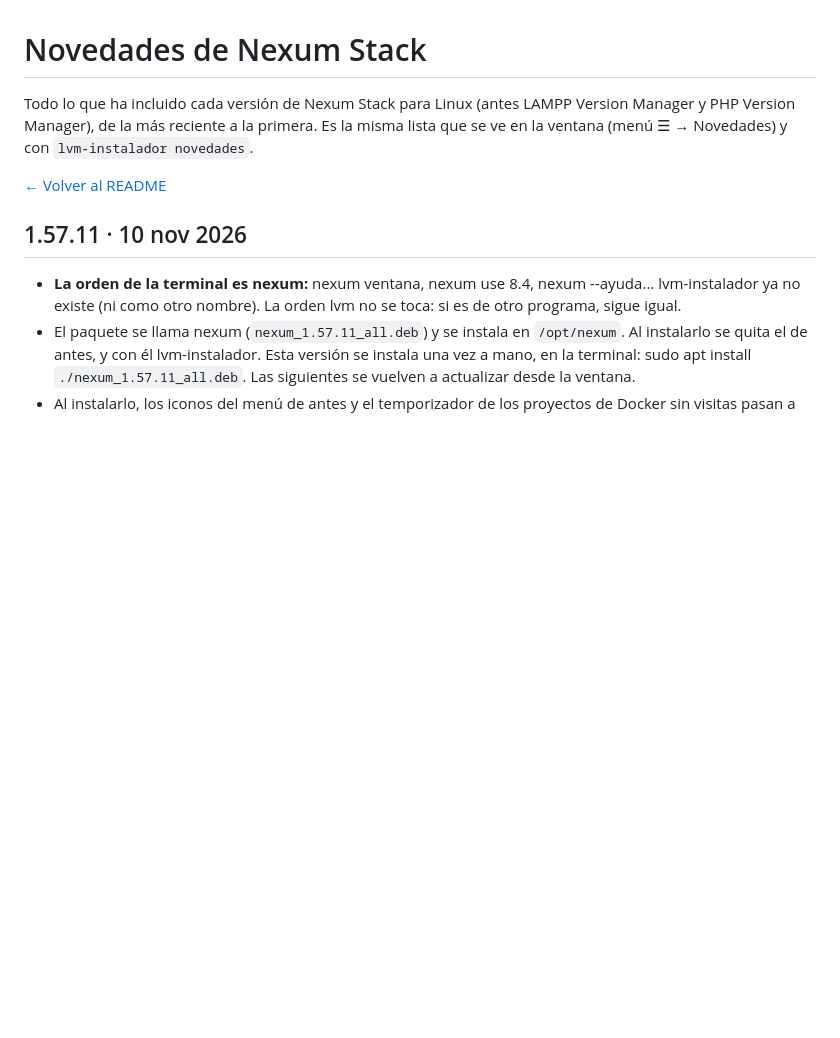
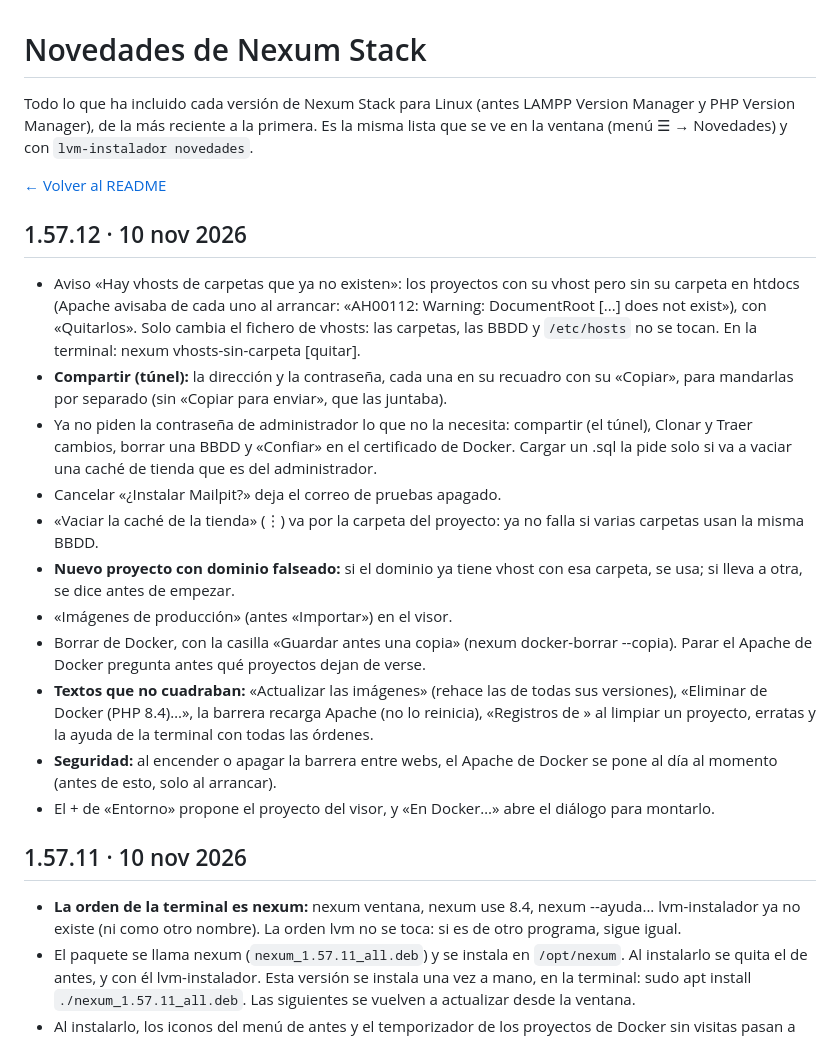
Before and after one commit to mariomasku/nexum-stack, a Markdown page: CHANGELOG.md, the part around the change. Rendered like a GitHub page; blank space fills up the shorter version.

Commit message:
Versión 1.57.12

```diff
--- a/CHANGELOG.md
+++ b/CHANGELOG.md
@@ -3,6 +3,20 @@
 Todo lo que ha incluido cada versión de Nexum Stack para Linux (antes LAMPP Version Manager y PHP Version Manager), de la más reciente a la primera. Es la misma lista que se ve en la ventana (menú ☰ → Novedades) y con `lvm-instalador novedades`.
 
 [← Volver al README](README.md)
+
+## 1.57.12 · 10 nov 2026
+
+- Aviso «Hay vhosts de carpetas que ya no existen»: los proyectos con su vhost pero sin su carpeta en htdocs (Apache avisaba de cada uno al arrancar: «AH00112: Warning: DocumentRoot [...] does not exist»), con «Quitarlos». Solo cambia el fichero de vhosts: las carpetas, las BBDD y `/etc/hosts` no se tocan. En la terminal: nexum vhosts-sin-carpeta [quitar].
+- **Compartir (túnel):** la dirección y la contraseña, cada una en su recuadro con su «Copiar», para mandarlas por separado (sin «Copiar para enviar», que las juntaba).
+- Ya no piden la contraseña de administrador lo que no la necesita: compartir (el túnel), Clonar y Traer cambios, borrar una BBDD y «Confiar» en el certificado de Docker. Cargar un .sql la pide solo si va a vaciar una caché de tienda que es del administrador.
+- Cancelar «¿Instalar Mailpit?» deja el correo de pruebas apagado.
+- «Vaciar la caché de la tienda» (⋮) va por la carpeta del proyecto: ya no falla si varias carpetas usan la misma BBDD.
+- **Nuevo proyecto con dominio falseado:** si el dominio ya tiene vhost con esa carpeta, se usa; si lleva a otra, se dice antes de empezar.
+- «Imágenes de producción» (antes «Importar») en el visor.
+- Borrar de Docker, con la casilla «Guardar antes una copia» (nexum docker-borrar <nombre> --copia). Parar el Apache de Docker pregunta antes qué proyectos dejan de verse.
+- **Textos que no cuadraban:** «Actualizar las imágenes» (rehace las de todas sus versiones), «Eliminar de Docker (PHP 8.4)…», la barrera recarga Apache (no lo reinicia), «Registros de <carpeta>» al limpiar un proyecto, erratas y la ayuda de la terminal con todas las órdenes.
+- **Seguridad:** al encender o apagar la barrera entre webs, el Apache de Docker se pone al día al momento (antes de esto, solo al arrancar).
+- El + de «Entorno» propone el proyecto del visor, y «En Docker…» abre el diálogo para montarlo.
 
 ## 1.57.11 · 10 nov 2026
 
```
Also changed, not shown: README.md (+1 -1 lines).
